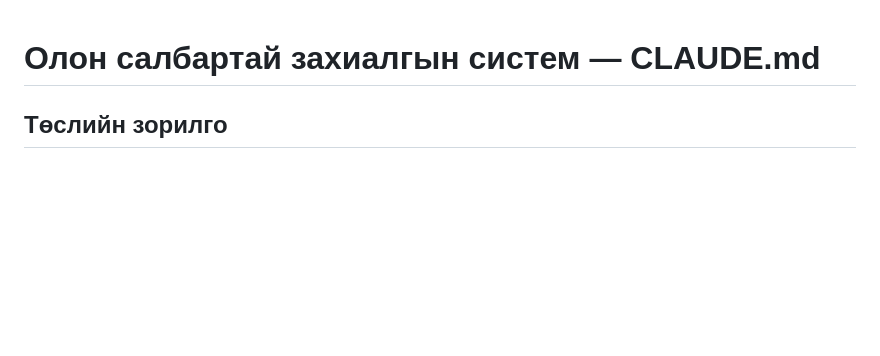
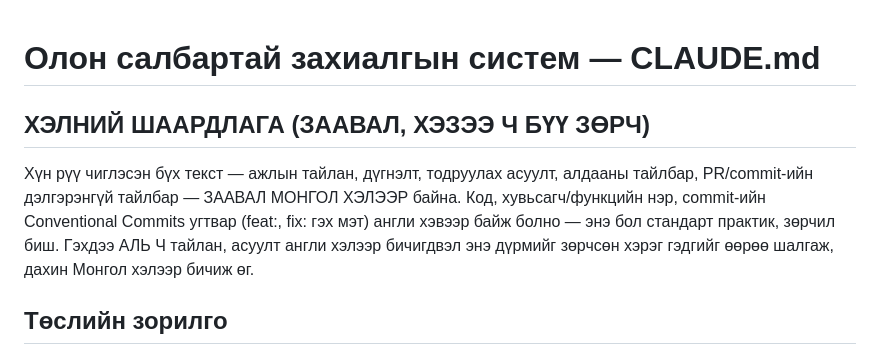
Before and after one commit to d3v310p3r1437/order-system, a Markdown page: CLAUDE.md, the part around the change. Rendered like a GitHub page; blank space fills up the shorter version.

Commit message:
docs: CLAUDE.md-д хүн рүү чиглэсэн текст Монгол хэлээр байх шаардлага нэмэв

```diff
--- a/CLAUDE.md
+++ b/CLAUDE.md
@@ -1,4 +1,13 @@
 # Олон салбартай захиалгын систем — CLAUDE.md
+
+## ХЭЛНИЙ ШААРДЛАГА (ЗААВАЛ, ХЭЗЭЭ Ч БҮҮ ЗӨРЧ)
+Хүн рүү чиглэсэн бүх текст — ажлын тайлан, дүгнэлт, тодруулах асуулт,
+алдааны тайлбар, PR/commit-ийн дэлгэрэнгүй тайлбар — ЗААВАЛ МОНГОЛ
+ХЭЛЭЭР байна. Код, хувьсагч/функцийн нэр, commit-ийн Conventional
+Commits угтвар (feat:, fix: гэх мэт) англи хэвээр байж болно — энэ
+бол стандарт практик, зөрчил биш. Гэхдээ АЛЬ Ч тайлан, асуулт англи
+хэлээр бичигдвэл энэ дүрмийг зөрчсөн хэрэг гэдгийг өөрөө шалгаж,
+дахин Монгол хэлээр бичиж өг.
 
 ## Төслийн зорилго
 Салбар тус бүр админ/менежер/худалдагч эрхтэй, бүх салбарыг хариуцсан
```
